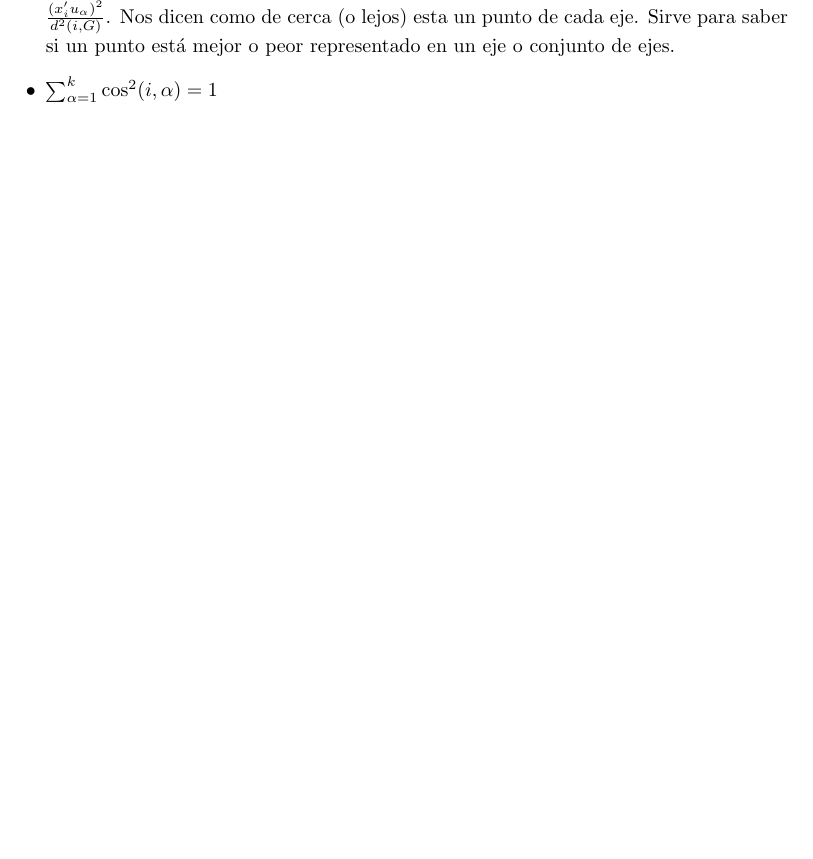
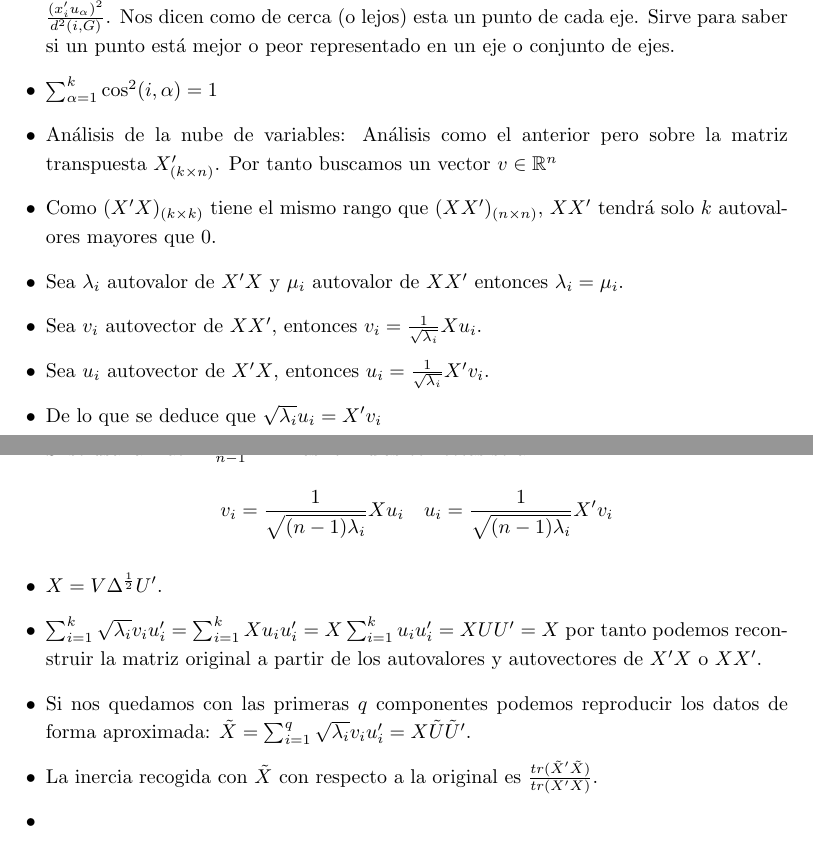
Before and after one commit to xXaceitunaXx/Apuntes-INdat, a LaTeX document (TercerCurso/ANDA/CheatSheet/main.tex): part of page 4 of 5 before the commit and two parts of pages 4 and 5 of 6 after it, the two joined at a grey line, cut so that both start at the same text, the shorter picture padded with empty space. Compiled offline with pdfLaTeX.

Commit message:
tengo pila sueño bro

```diff
--- a/TercerCurso/ANDA/CheatSheet/main.tex
+++ b/TercerCurso/ANDA/CheatSheet/main.tex
@@ -106,6 +106,19 @@
     \item $\sum_{i=1}^{n}c.a.(i,\alpha)=1$ por lo que si un punto tiene contribuciones mucho más altas que el resto podemos dudar de la estabilidad del eje, ya que puede estar excesivamente condicionado por ese punto.
     \item Contribuciones relativas (cosenos cuadrados): Se definen como $c.r.(i,\alpha)=\cos^2(i,\alpha)=\frac{(x_i'u_\alpha)^2}{d^2(i,G)}$. Nos dicen como de cerca (o lejos) esta un punto de cada eje. Sirve para saber si un punto está mejor o peor representado en un eje o conjunto de ejes.
     \item $\sum_{\alpha=1}^{k}\cos^2(i,\alpha)=1$
+    \item Análisis de la nube de variables: Análisis como el anterior pero sobre la matriz transpuesta $X'_{(k\times n)}$. Por tanto buscamos un vector $v\in\mathbb{R}^n$
+    \item Como $(X'X)_{(k\times k)}$ tiene el mismo rango que $(XX')_{(n\times n)}$, $XX'$ tendrá solo $k$ autovalores mayores que 0.
+    \item Sea $\lambda_i$ autovalor de $X'X$ y $\mu_i$ autovalor de $XX'$ entonces $\lambda_i = \mu_i$.
+    \item Sea $v_i$ autovector de $XX'$, entonces $v_i = \frac{1}{\sqrt{\lambda_i}}Xu_i$.
+    \item Sea $u_i$ autovector de $X'X$, entonces $u_i = \frac{1}{\sqrt{\lambda_i}}X'v_i$.
+    \item De lo que se deduce que $\sqrt{\lambda_i}u_i = X'v_i$
+    \item Si se usa la matriz $\frac{1}{n-1}X'X$ las formulas correctas serán:
+          \[v_i=\frac{1}{\sqrt{(n-1)\lambda_i}}Xu_i \quad u_i=\frac{1}{\sqrt{(n-1)\lambda_i}}X'v_i\]
+    \item $X=V\Delta^\frac{1}{2}U'$.
+    \item $\sum_{i=1}^{k}\sqrt{\lambda_i}v_iu_i'=\sum_{i=1}^{k}Xu_iu_i'=X\sum_{i=1}^{k}u_iu_i'=XUU'=X$ por tanto podemos reconstruir la matriz original a partir de los autovalores y autovectores de $X'X$ o $XX'$.
+    \item Si nos quedamos con las primeras $q$ componentes podemos reproducir los datos de forma aproximada: $\tilde{X}=\sum_{i=1}^{q}\sqrt{\lambda_i}v_iu_i'=X\tilde{U}\tilde{U}'$.
+    \item La inercia recogida con $\tilde{X}$ con respecto a la original es $\frac{tr(\tilde{X}'\tilde{X})}{tr(X'X)}$.
+    \item
 \end{itemize}
 
 \newpage
```
